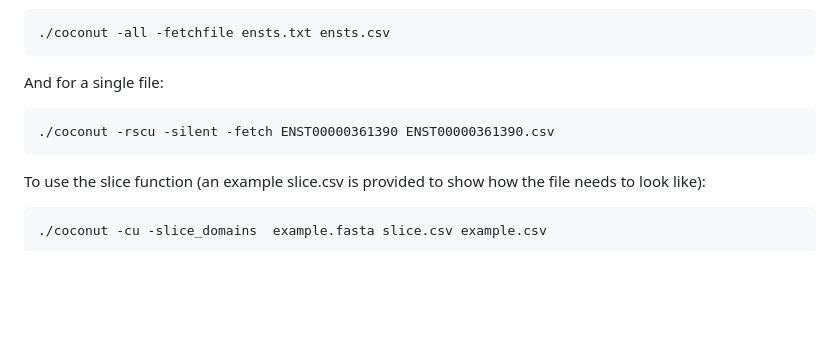
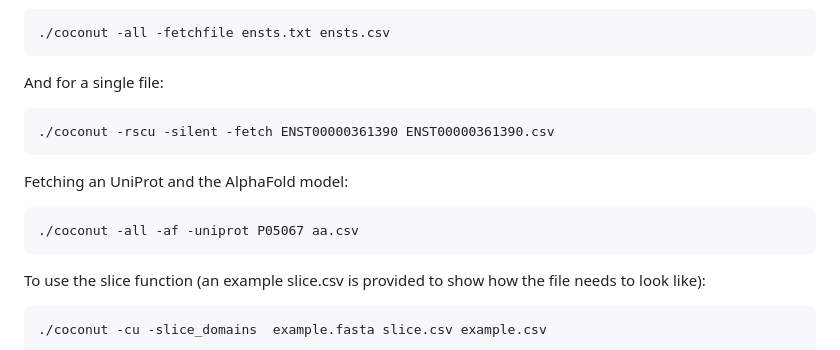
Before and after one commit to Juanmacdonagh17/coconut_repo, a Markdown page: README.md, the part around the change. Drawn GitHub-style; blank space fills up the shorter version.

````diff
--- a/README.md
+++ b/README.md
@@ -98,6 +98,12 @@ And for a single file:
 ```bash
 ./coconut -rscu -silent -fetch ENST00000361390 ENST00000361390.csv
 ```
+Fetching an UniProt and the AlphaFold model:
+
+```bash
+./coconut -all -af -uniprot P05067 aa.csv
+```
+
 To use the slice function (an example slice.csv is provided to show how the file needs to look like):
 
 ```bash
````
